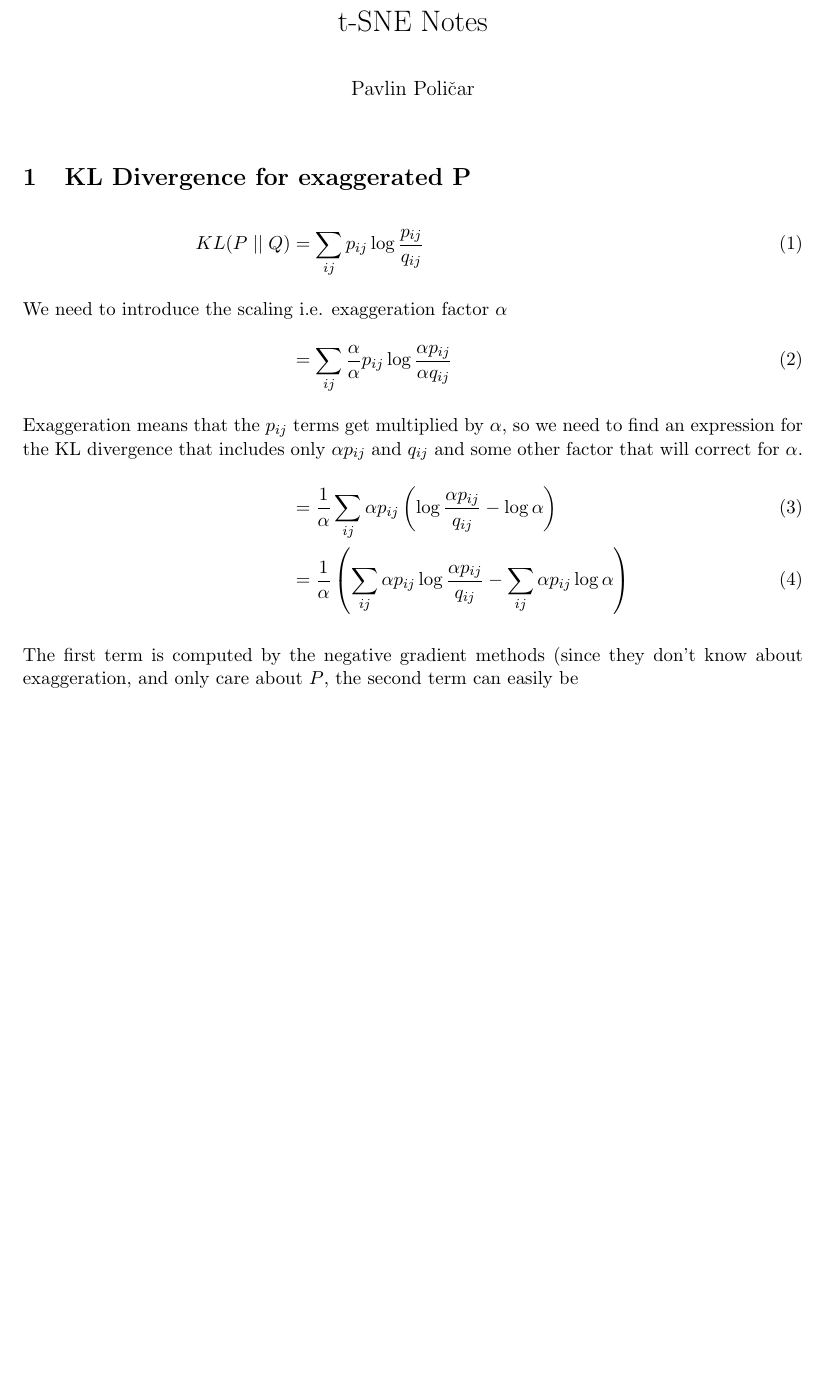
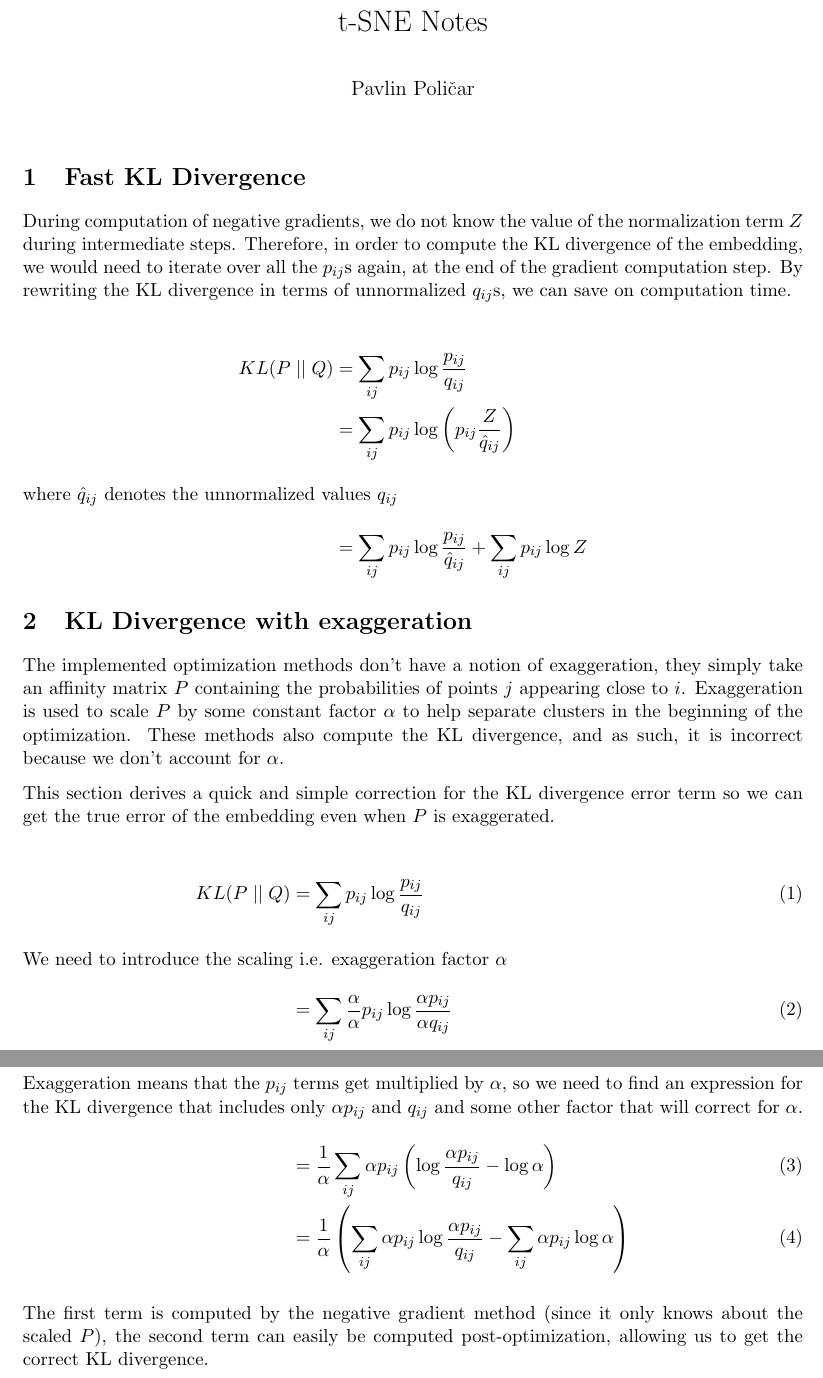
Before and after one commit to pavlin-policar/openTSNE, a LaTeX document (notes/notes.tex): part of the page before the commit and two parts of pages 1 and 2 of 2 after it, the two joined at a grey line, cut so that both start at the same text, the shorter picture padded with empty space. Compiled offline with pdfLaTeX.

Commit message:
Add notes on fast KL divergence

```diff
--- a/notes/notes.tex
+++ b/notes/notes.tex
@@ -22,7 +22,22 @@
 \date{}
 \maketitle
 
-\section{KL Divergence for exaggerated P}
+\section{Fast KL Divergence}
+
+During computation of negative gradients, we do not know the value of the normalization term $Z$ during intermediate steps. Therefore, in order to compute the KL divergence of the embedding, we would need to iterate over all the $p_{ij}$s again, at the end of the gradient computation step. By rewriting the KL divergence in terms of unnormalized $q_{ij}$s, we can save on computation time.
+
+\begin{align*}
+KL(P \mid \mid Q) &= \sum_{ij} p_{ij} \log \frac{p_{ij}}{q_{ij}} \\
+&= \sum_{ij} p_{ij} \log \left ( p_{ij} \frac{Z}{\hat{q}_{ij}} \right )
+\intertext{where $\hat{q}_{ij}$ denotes the unnormalized values $q_{ij}$}
+&= \sum_{ij} p_{ij} \log \frac{p_{ij}}{\hat{q}_{ij}} + \sum_{ij} p_{ij} \log Z
+\end{align*}
+
+\section{KL Divergence with exaggeration}
+
+The implemented optimization methods don't have a notion of exaggeration, they simply take an affinity matrix $P$ containing the probabilities of points $j$ appearing close to $i$. Exaggeration is used to scale $P$ by some constant factor $\alpha$ to help separate clusters in the beginning of the optimization. These methods also compute the KL divergence, and as such, it is incorrect because we don't account for $\alpha$.
+
+This section derives a quick and simple correction for the KL divergence error term so we can get the true error of the embedding even when $P$ is exaggerated.
 
 \begin{align}
 KL(P \mid \mid Q) &= \sum_{ij} p_{ij} \log \frac{p_{ij}}{q_{ij}}
@@ -33,6 +48,6 @@ KL(P \mid \mid Q) &= \sum_{ij} p_{ij} \log \frac{p_{ij}}{q_{ij}}
 &= \frac{1}{\alpha} \left ( \sum_{ij} \alpha p_{ij} \log \frac{\alpha p_{ij}}{q_{ij}} - \sum_{ij} \alpha p_{ij}  \log \alpha \right )
 \end{align}
 
-The first term is computed by the negative gradient methods (since they don't know about exaggeration, and only care about $P$, the second term can easily be
+The first term is computed by the negative gradient method (since it only knows about the scaled $P$), the second term can easily be computed post-optimization, allowing us to get the correct KL divergence.
 
 \end{document}
```
Also changed, not shown: notes/notes.pdf.
